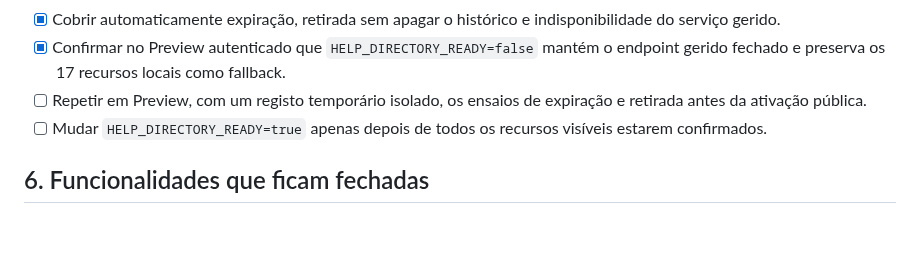
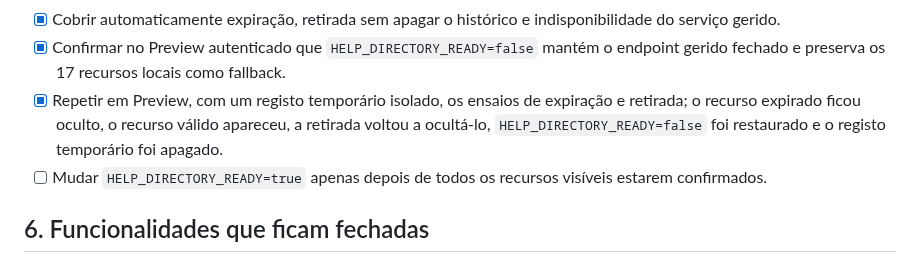
Before and after one commit to kotxiposix/so-por-hoje-cabo-verde, a Markdown page: docs/ACTIVATION_CHECKLIST.md, the part around the change. Rendered like a GitHub page; blank space fills up the shorter version.

Commit message:
Record live help directory lifecycle test

```diff
--- a/docs/ACTIVATION_CHECKLIST.md
+++ b/docs/ACTIVATION_CHECKLIST.md
@@ -131,7 +131,7 @@ Esta checklist separa o que ja esta implementado do que precisa de configuracao,
 - [ ] Completar a fonte e definir o prazo de revisão dos 7 recursos que permanecem em rascunho.
 - [x] Cobrir automaticamente expiração, retirada sem apagar o histórico e indisponibilidade do serviço gerido.
 - [x] Confirmar no Preview autenticado que `HELP_DIRECTORY_READY=false` mantém o endpoint gerido fechado e preserva os 17 recursos locais como fallback.
-- [ ] Repetir em Preview, com um registo temporário isolado, os ensaios de expiração e retirada antes da ativação pública.
+- [x] Repetir em Preview, com um registo temporário isolado, os ensaios de expiração e retirada; o recurso expirado ficou oculto, o recurso válido apareceu, a retirada voltou a ocultá-lo, `HELP_DIRECTORY_READY=false` foi restaurado e o registo temporário foi apagado.
 - [ ] Mudar `HELP_DIRECTORY_READY=true` apenas depois de todos os recursos visíveis estarem confirmados.
 
 ## 6. Funcionalidades que ficam fechadas
```
